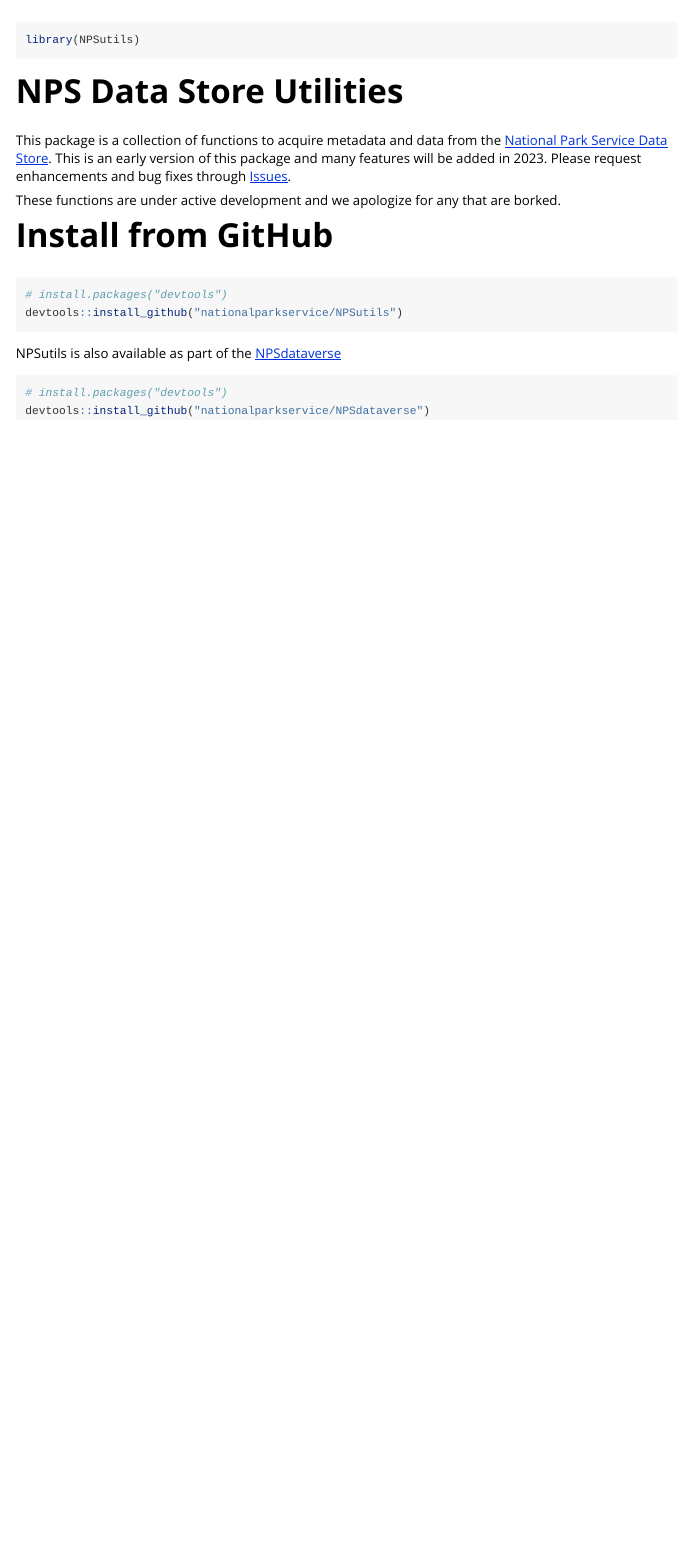
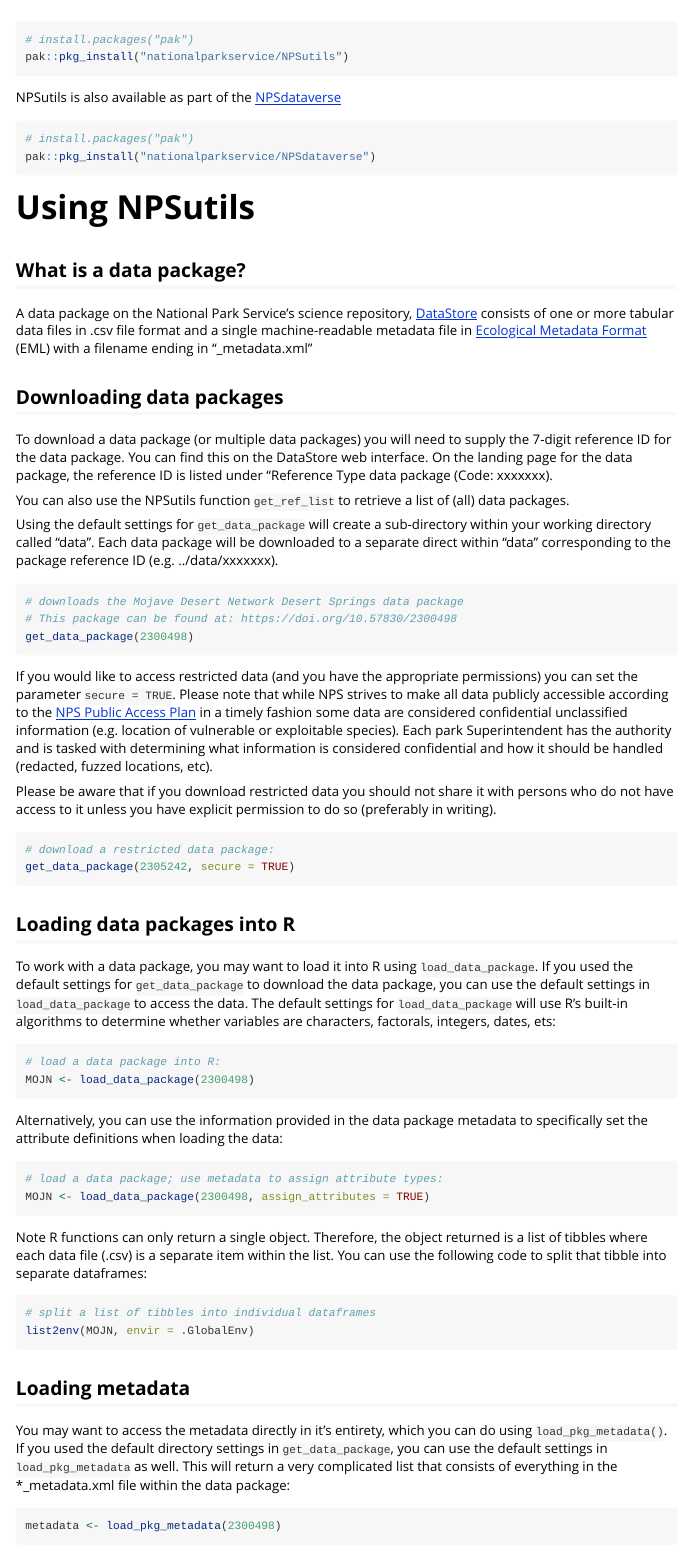
Before and after one commit to nationalparkservice/NPSutils, an R Markdown document (vignettes/NPSutils.Rmd): the page in a window 1100 px wide, from 50 px down before the commit and from 230 px down after it. Rendered offline with R 4.5, knitr and Pandoc, with nearby package versions.

Commit message:
Update and add to vignette to make it more useable/useful

````diff
--- a/vignettes/NPSutils.Rmd
+++ b/vignettes/NPSutils.Rmd
@@ -21,17 +19,67 @@
-# NPS Data Store Utilities
-
-This package is a collection of functions to acquire metadata and data from the [National Park Service Data Store](https://irma.nps.gov/DataStore/). This is an early version of this package and many features will be added in 2023. Please request enhancements and bug fixes through [Issues](https://github.com/nationalparkservice/NPSutils/issues).
-
-These functions are under active development and we apologize for any that are borked.
 
 # Install from GitHub
 ``` r
-# install.packages("devtools")
-devtools::install_github("nationalparkservice/NPSutils")
+# install.packages("pak")
+pak::pkg_install("nationalparkservice/NPSutils")
 ```
 
 NPSutils is also available as part of the [NPSdataverse](https://nationalparkservice.github.io/NPSdataverse/)
 ``` r
-# install.packages("devtools")
-devtools::install_github("nationalparkservice/NPSdataverse")
+# install.packages("pak")
+pak::pkg_install("nationalparkservice/NPSdataverse")
 ```
+
+# Using NPSutils
+
+## What is a data package?
+A data package on the National Park Service's science repository, [DataStore](https://irma.nps.gov/DataStore/) consists of one or more tabular data files in .csv file format and a single machine-readable metadata file in [Ecological Metadata Format](https://eml.ecoinformatics.org/) (EML) with a filename ending in "_metadata.xml"
+
+## Downloading data packages
+To download a data package (or multiple data packages) you will need to supply the 7-digit reference ID for the data package. You can find this on the DataStore web interface. On the landing page for the data package, the reference ID is listed under "Reference Type data package (Code: xxxxxxx).
+
+You can also use the NPSutils function `get_ref_list` to retrieve a list of (all) data packages.
+
+Using the default settings for `get_data_package` will create a sub-directory within your working directory called "data".  Each data package will be downloaded to a separate direct within "data" corresponding to the package reference ID (e.g. ../data/xxxxxxx).
+
+```r
+# downloads the Mojave Desert Network Desert Springs data package
+# This package can be found at: https://doi.org/10.57830/2300498
+get_data_package(2300498)
+```
+
+If you would like to access restricted data (and you have the appropriate permissions) you can set the parameter `secure = TRUE`. Please note that while NPS strives to make all data publicly accessible according to the [NPS Public Access Plan](https://irma.nps.gov/DataStore/DownloadFile/717695) in a timely fashion some data are considered confidential unclassified information (e.g. location of vulnerable or exploitable species). Each park Superintendent has the authority and is tasked with determining what information is considered confidential and how it should be handled (redacted, fuzzed locations, etc).
+
+Please be aware that if you download restricted data you should not share it with persons who do not have access to it unless you have explicit permission to do so (preferably in writing).
+
+```r
+# download a restricted data package:
+get_data_package(2305242, secure = TRUE)
+```
+
+## Loading data packages into R
+To work with a data package, you may want to load it into R using `load_data_package`. If you used the default settings for `get_data_package` to download the data package, you can use the default settings in `load_data_package` to access the data. The default settings for `load_data_package` will use R's built-in algorithms to determine whether variables are characters, factorals, integers, dates, ets:
+
+```r
+# load a data package into R:
+MOJN <- load_data_package(2300498)
+```
+
+Alternatively, you can use the information provided in the data package metadata to specifically set the attribute definitions when loading the data:
+
+```r
+# load a data package; use metadata to assign attribute types:
+MOJN <- load_data_package(2300498, assign_attributes = TRUE)
+```
+
+Note R functions can only return a single object.  Therefore, the object returned is a list of tibbles where each data file (.csv) is a separate item within the list. You can use the following code to split that tibble into separate dataframes:
+
+```r
+# split a list of tibbles into individual dataframes
+list2env(MOJN, envir = .GlobalEnv)
+```
+
+## Loading metadata
+You may want to access the metadata directly in it's entirety, which you can do using `load_pkg_metadata()`. If you used the default directory settings in `get_data_package`, you can use the default settings in `load_pkg_metadata` as well. This will return a very complicated list that consists of everything in the *_metadata.xml file within the data package:
+
+```r
+metadata <- load_pkg_metadata(2300498)
````
Also changed, not shown: vignettes/NPSutils.Rmd (23 more changed lines).
